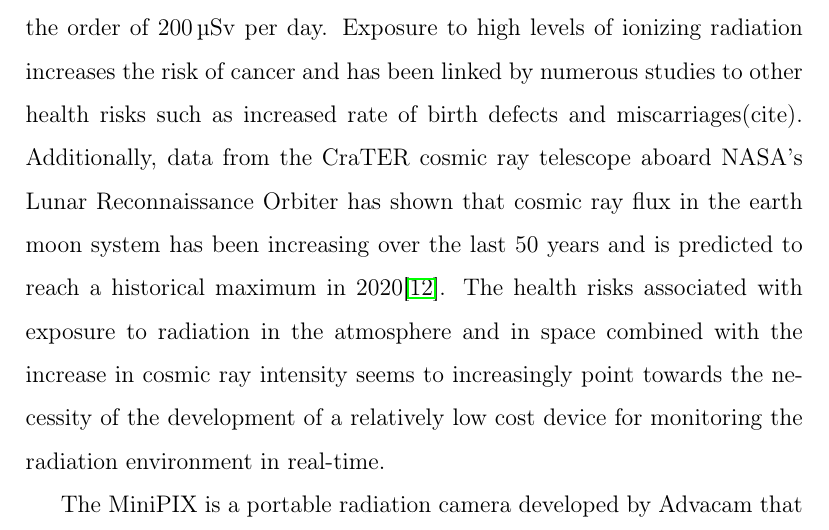
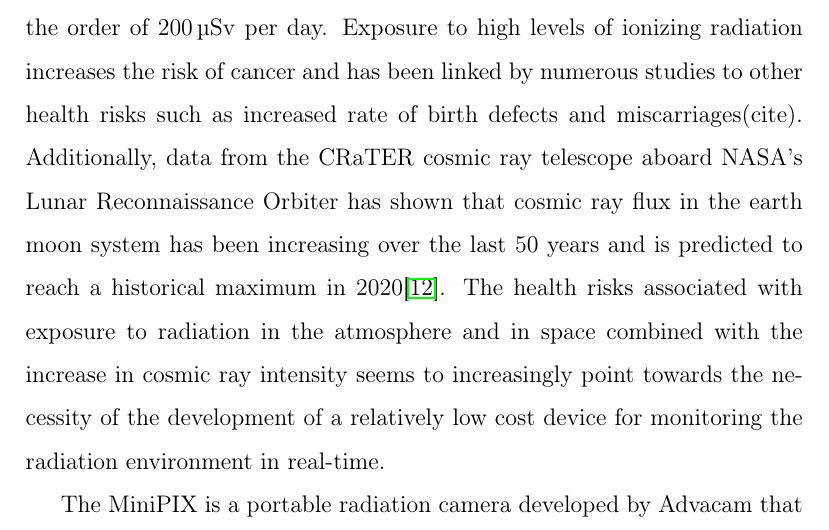
Before and after one commit to UH-MiniPix-Collaboration/MiniPIX, a LaTeX paper (paper/MiniPIX.tex, which reads paper/Introduction.tex): part of page 2 of 17, cut so that both start at the same text. Compiled offline with pdfLaTeX.

Commit message:
CraTER to CRaTER

```diff
--- a/paper/Introduction.tex
+++ b/paper/Introduction.tex
@@ -1,6 +1,6 @@
 \section{Introduction}
 \label{Introduction}
-The atmospheric radiation environment is highly complex and is comprised mostly of a mix of primary and secondary particles originating from Galactic Cosmic Rays (GCRs). Primary GCRs interact with atoms and molecules in the Earth's upper atmosphere and produce cascades of secondary particles that increase in intensity until reaching a maximum between 16km and 18km, known as the Regener-Pfotzer Maximum. After reaching peak ionization rates, the flux of secondary and primary particles then decreases steadily until reaching a minimum near the earths surface. The increase in ionizing radiation with altitude has implications to passengers and crew aboard high flying aircraft and astronauts in low earth orbit (LEO), who will absorb a much higher biological dose than they would at the earths surface. According to research from the Federal Aviation Administration (FAA) Civil Aerospace Medical Institute, passengers and crew onboard a flight from London to Los Angeles will be exposed to an average effective dose of \SI{61.6}{\micro\sievert}\cite{faa} and measurements taken aboard the International Space Station (ISS) shows that ISS crew members can be exposed to dose rates on the order of \SI{200}{\micro\sievert} per day. Exposure to high levels of ionizing radiation increases the risk of cancer and has been linked by numerous studies to other health risks such as increased rate of birth defects and miscarriages(cite). Additionally, data from the CraTER cosmic ray telescope aboard NASA’s Lunar Reconnaissance Orbiter has shown that cosmic ray flux in the earth moon system has been increasing over the last 50 years and is predicted to reach a historical maximum in 2020\cite{crater}. The health risks associated with exposure to radiation in the atmosphere and in space combined with the increase in cosmic ray intensity seems to increasingly point towards the necessity of the development of a relatively low cost device for monitoring the radiation environment in real-time.
+The atmospheric radiation environment is highly complex and is comprised mostly of a mix of primary and secondary particles originating from Galactic Cosmic Rays (GCRs). Primary GCRs interact with atoms and molecules in the Earth's upper atmosphere and produce cascades of secondary particles that increase in intensity until reaching a maximum between 16km and 18km, known as the Regener-Pfotzer Maximum. After reaching peak ionization rates, the flux of secondary and primary particles then decreases steadily until reaching a minimum near the earths surface. The increase in ionizing radiation with altitude has implications to passengers and crew aboard high flying aircraft and astronauts in low earth orbit (LEO), who will absorb a much higher biological dose than they would at the earths surface. According to research from the Federal Aviation Administration (FAA) Civil Aerospace Medical Institute, passengers and crew onboard a flight from London to Los Angeles will be exposed to an average effective dose of \SI{61.6}{\micro\sievert}\cite{faa} and measurements taken aboard the International Space Station (ISS) shows that ISS crew members can be exposed to dose rates on the order of \SI{200}{\micro\sievert} per day. Exposure to high levels of ionizing radiation increases the risk of cancer and has been linked by numerous studies to other health risks such as increased rate of birth defects and miscarriages(cite). Additionally, data from the CRaTER cosmic ray telescope aboard NASA’s Lunar Reconnaissance Orbiter has shown that cosmic ray flux in the earth moon system has been increasing over the last 50 years and is predicted to reach a historical maximum in 2020\cite{crater}. The health risks associated with exposure to radiation in the atmosphere and in space combined with the increase in cosmic ray intensity seems to increasingly point towards the necessity of the development of a relatively low cost device for monitoring the radiation environment in real-time.
 
 The MiniPIX is a portable radiation camera developed by Advacam that utilizes a 256x256 pixel silicon TimePIX Application Specific Integrated Circuit (ASIC) and a USB readout interface. The device can be operated under one of three modes: time-of-arrival (TOA), time-over-threshold (TOT), or single particle counting. The MiniPIX is capable of individual particle differentiation and, when operating in TOT mode can be used to measure dosimetric endpoints such as absorbed dose and dose equivalent. Similar devices to the MiniPIX utilizing a TimePIX ASIC have been evaluated on high altitude balloon flights by Urbar et.al\cite{bexus} and are currently deployed on the ISS for performing real-time space radiation monitoring\cite{timepixiss}. However, the usage of the MiniPIX in combination with a low cost single board computer as a portable radiation monitoring device has yet to be fully explored. The SORA flights in 2017 and 2018 served as a test bed for such a system.
 
```
